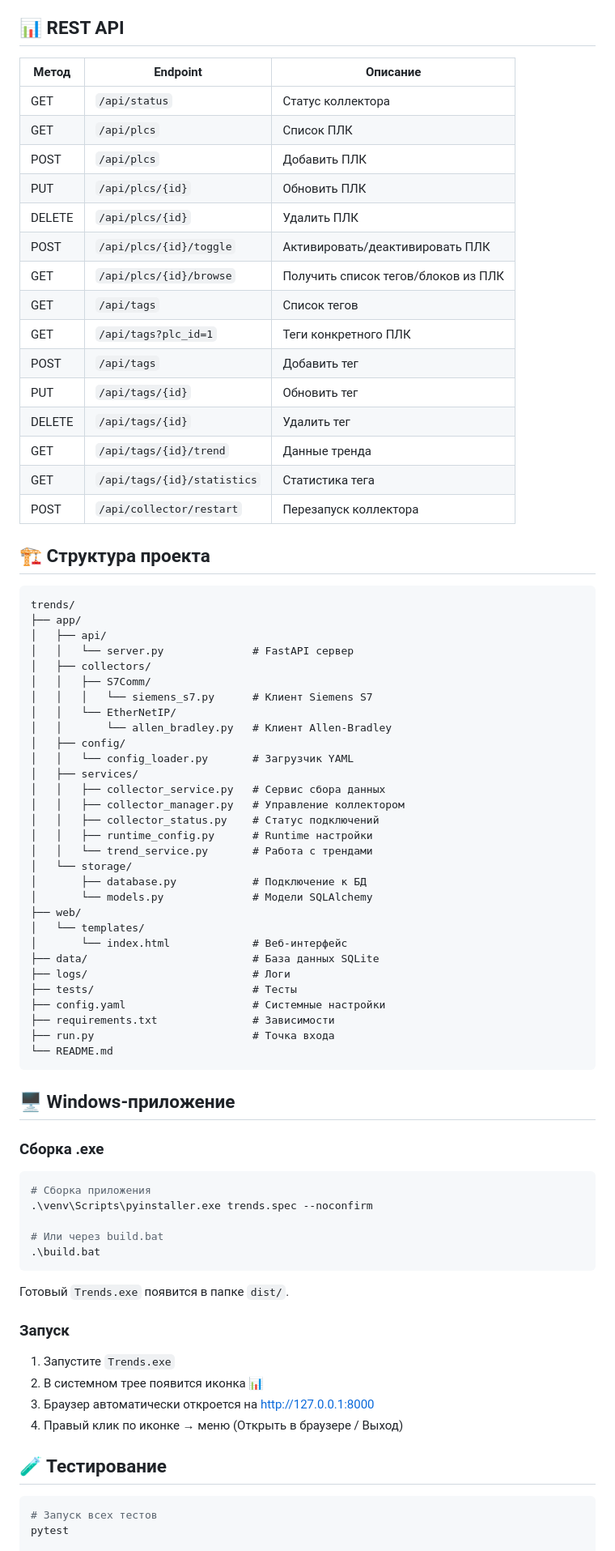
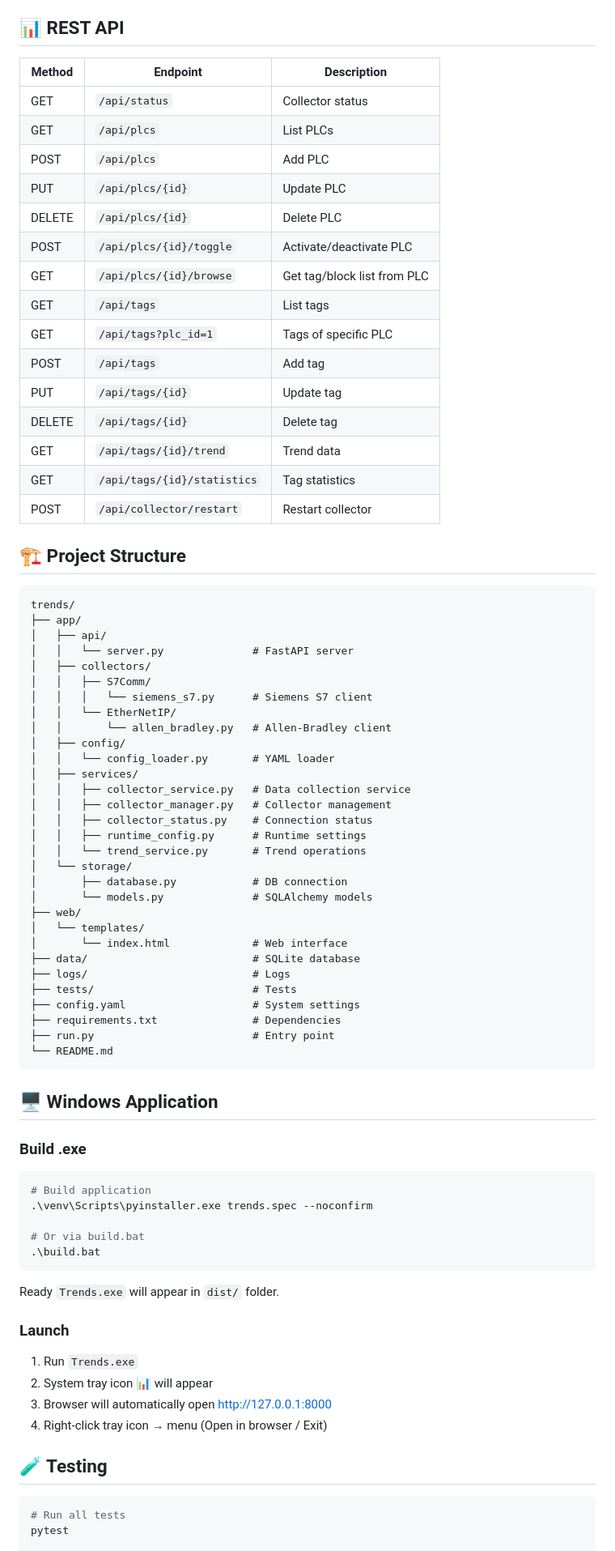
Before and after one commit to GMEP-IPN/Trends, a Markdown page: README.md, the part around one of its changes. Shown at 81% size. GitHub-like rendering.

Commit message:
docs: Translate README to English

````diff
--- a/README.md
+++ b/README.md
@@ -164,83 +164,83 @@ Browse для SimAB возвращает 23 симулированных тег
 
 ## 📊 REST API
 
-| Метод | Endpoint | Описание |
-|-------|----------|----------|
-| GET | `/api/status` | Статус коллектора |
-| GET | `/api/plcs` | Список ПЛК |
-| POST | `/api/plcs` | Добавить ПЛК |
-| PUT | `/api/plcs/{id}` | Обновить ПЛК |
-| DELETE | `/api/plcs/{id}` | Удалить ПЛК |
-| POST | `/api/plcs/{id}/toggle` | Активировать/деактивировать ПЛК |
-| GET | `/api/plcs/{id}/browse` | Получить список тегов/блоков из ПЛК |
-| GET | `/api/tags` | Список тегов |
-| GET | `/api/tags?plc_id=1` | Теги конкретного ПЛК |
-| POST | `/api/tags` | Добавить тег |
-| PUT | `/api/tags/{id}` | Обновить тег |
-| DELETE | `/api/tags/{id}` | Удалить тег |
-| GET | `/api/tags/{id}/trend` | Данные тренда |
-| GET | `/api/tags/{id}/statistics` | Статистика тега |
-| POST | `/api/collector/restart` | Перезапуск коллектора |
+| Method | Endpoint | Description |
+|--------|----------|-------------|
+| GET | `/api/status` | Collector status |
+| GET | `/api/plcs` | List PLCs |
+| POST | `/api/plcs` | Add PLC |
+| PUT | `/api/plcs/{id}` | Update PLC |
+| DELETE | `/api/plcs/{id}` | Delete PLC |
+| POST | `/api/plcs/{id}/toggle` | Activate/deactivate PLC |
+| GET | `/api/plcs/{id}/browse` | Get tag/block list from PLC |
+| GET | `/api/tags` | List tags |
+| GET | `/api/tags?plc_id=1` | Tags of specific PLC |
+| POST | `/api/tags` | Add tag |
+| PUT | `/api/tags/{id}` | Update tag |
+| DELETE | `/api/tags/{id}` | Delete tag |
+| GET | `/api/tags/{id}/trend` | Trend data |
+| GET | `/api/tags/{id}/statistics` | Tag statistics |
+| POST | `/api/collector/restart` | Restart collector |
 
-## 🏗️ Структура проекта
+## 🏗️ Project Structure
 
 ```
 trends/
 ├── app/
 │   ├── api/
-│   │   └── server.py              # FastAPI сервер
+│   │   └── server.py              # FastAPI server
 │   ├── collectors/
 │   │   ├── S7Comm/
-│   │   │   └── siemens_s7.py      # Клиент Siemens S7
+│   │   │   └── siemens_s7.py      # Siemens S7 client
 │   │   └── EtherNetIP/
-│   │       └── allen_bradley.py   # Клиент Allen-Bradley
+│   │       └── allen_bradley.py   # Allen-Bradley client
 │   ├── config/
-│   │   └── config_loader.py       # Загрузчик YAML
+│   │   └── config_loader.py       # YAML loader
 │   ├── services/
-│   │   ├── collector_service.py   # Сервис сбора данных
-│   │   ├── collector_manager.py   # Управление коллектором
-│   │   ├── collector_status.py    # Статус подключений
-│   │   ├── runtime_config.py      # Runtime настройки
-│   │   └── trend_service.py       # Работа с трендами
+│   │   ├── collector_service.py   # Data collection service
+│   │   ├── collector_manager.py   # Collector management
+│   │   ├── collector_status.py    # Connection status
+│   │   ├── runtime_config.py      # Runtime settings
+│   │   └── trend_service.py       # Trend operations
 │   └── storage/
-│       ├── database.py            # Подключение к БД
-│       └── models.py              # Модели SQLAlchemy
+│       ├── database.py            # DB connection
+│       └── models.py              # SQLAlchemy models
 ├── web/
 │   └── templates/
-│       └── index.html             # Веб-интерфейс
-├── data/                          # База данных SQLite
-├── logs/                          # Логи
-├── tests/                         # Тесты
-├── config.yaml                    # Системные настройки
-├── requirements.txt               # Зависимости
-├── run.py                         # Точка входа
+│       └── index.html             # Web interface
+├── data/                          # SQLite database
+├── logs/                          # Logs
+├── tests/                         # Tests
+├── config.yaml                    # System settings
+├── requirements.txt               # Dependencies
+├── run.py                         # Entry point
 └── README.md
 ```
 
-## 🖥️ Windows-приложение
+## 🖥️ Windows Application
 
-### Сборка .exe
+### Build .exe
 
 ```bash
-# Сборка приложения
+# Build application
 .\venv\Scripts\pyinstaller.exe trends.spec --noconfirm
 
-# Или через build.bat
+# Or via build.bat
 .\build.bat
 ```
 
-Готовый `Trends.exe` появится в папке `dist/`.
+Ready `Trends.exe` will appear in `dist/` folder.
 
-### Запуск
+### Launch
 
-1. Запустите `Trends.exe`
-2. В системном трее появится иконка 📊
-3. Браузер автоматически откроется на http://127.0.0.1:8000
-4. Правый клик по иконке → меню (Открыть в браузере / Выход)
+1. Run `Trends.exe`
+2. System tray icon 📊 will appear
+3. Browser will automatically open http://127.0.0.1:8000
+4. Right-click tray icon → menu (Open in browser / Exit)
 
-## 🧪 Тестирование
+## 🧪 Testing
 
 ```bash
-# Запуск всех тестов
+# Run all tests
 pytest
 
````
Also changed, not shown: other parts of README.md (+90 -90 lines).
